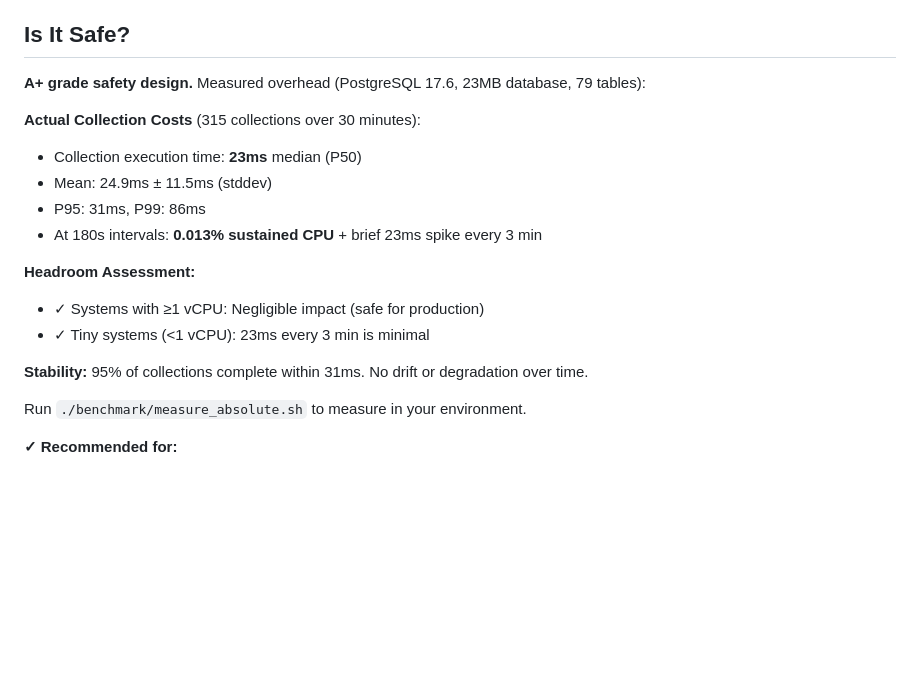
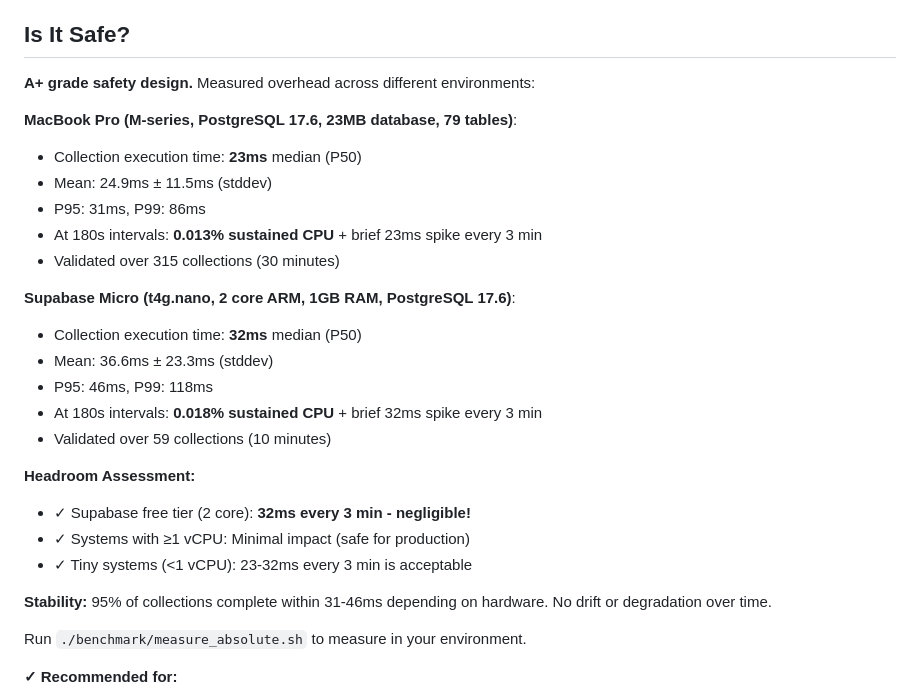
Before and after one commit to dventimisupabase/pg-flight-recorder, a Markdown page: README.md, the part around the change. Drawn GitHub-style; blank space fills up the shorter version.

```diff
--- a/README.md
+++ b/README.md
@@ -45,19 +45,28 @@ Modes automatically adjust sampling frequency:
 
 ## Is It Safe?
 
-**A+ grade safety design.** Measured overhead (PostgreSQL 17.6, 23MB database, 79 tables):
+**A+ grade safety design.** Measured overhead across different environments:
 
-**Actual Collection Costs** (315 collections over 30 minutes):
+**MacBook Pro (M-series, PostgreSQL 17.6, 23MB database, 79 tables)**:
 - Collection execution time: **23ms** median (P50)
 - Mean: 24.9ms ± 11.5ms (stddev)
 - P95: 31ms, P99: 86ms
 - At 180s intervals: **0.013% sustained CPU** + brief 23ms spike every 3 min
+- Validated over 315 collections (30 minutes)
+
+**Supabase Micro (t4g.nano, 2 core ARM, 1GB RAM, PostgreSQL 17.6)**:
+- Collection execution time: **32ms** median (P50)
+- Mean: 36.6ms ± 23.3ms (stddev)
+- P95: 46ms, P99: 118ms
+- At 180s intervals: **0.018% sustained CPU** + brief 32ms spike every 3 min
+- Validated over 59 collections (10 minutes)
 
 **Headroom Assessment:**
-- ✓ Systems with ≥1 vCPU: Negligible impact (safe for production)
-- ✓ Tiny systems (<1 vCPU): 23ms every 3 min is minimal
+- ✓ Supabase free tier (2 core): **32ms every 3 min - negligible!**
+- ✓ Systems with ≥1 vCPU: Minimal impact (safe for production)
+- ✓ Tiny systems (<1 vCPU): 23-32ms every 3 min is acceptable
 
-**Stability:** 95% of collections complete within 31ms. No drift or degradation over time.
+**Stability:** 95% of collections complete within 31-46ms depending on hardware. No drift or degradation over time.
 
 Run `./benchmark/measure_absolute.sh` to measure in your environment.
 
```
Also changed, not shown: BENCHMARKING.md (+59 -3 lines).
